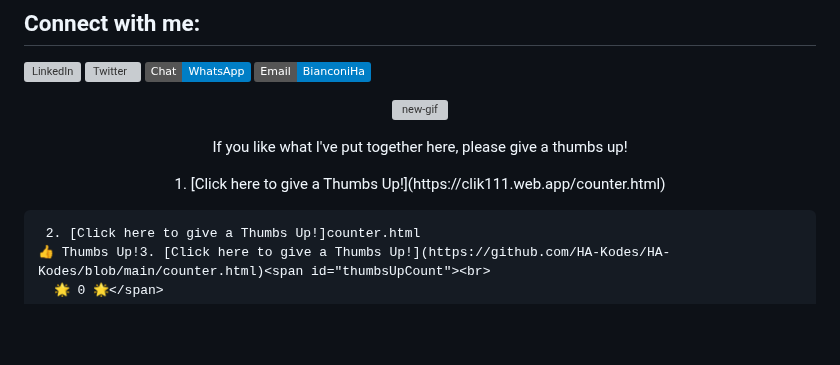
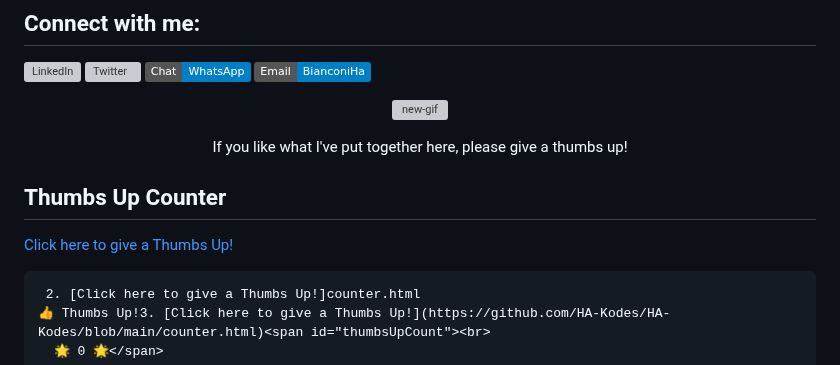
Before and after one commit to HA-Kodes/HA-Kodes, a Markdown page: README.md, the part around the change. Rendered like a GitHub page; badges without logos; blank space fills up the shorter version; grey boxes are pictures that could not be loaded.

```diff
--- a/README.md
+++ b/README.md
@@ -62,7 +62,9 @@
 <p align="center">If you like what I've put together here, please give a thumbs up!
 <p align="center">
   <button id="thumbsUpButton" style="background-color: #f1c40f; border: none; border-radius: 5px; padding: 10px 20px; cursor: pointer; font-size: 16px; color: #fff;">
-     1. [Click here to give a Thumbs Up!](https://clik111.web.app/counter.html)
+
+## Thumbs Up Counter
+[Click here to give a Thumbs Up!](https://clik111.web.app/counter.html)
 
 
      2. [Click here to give a Thumbs Up!]counter.html
```
